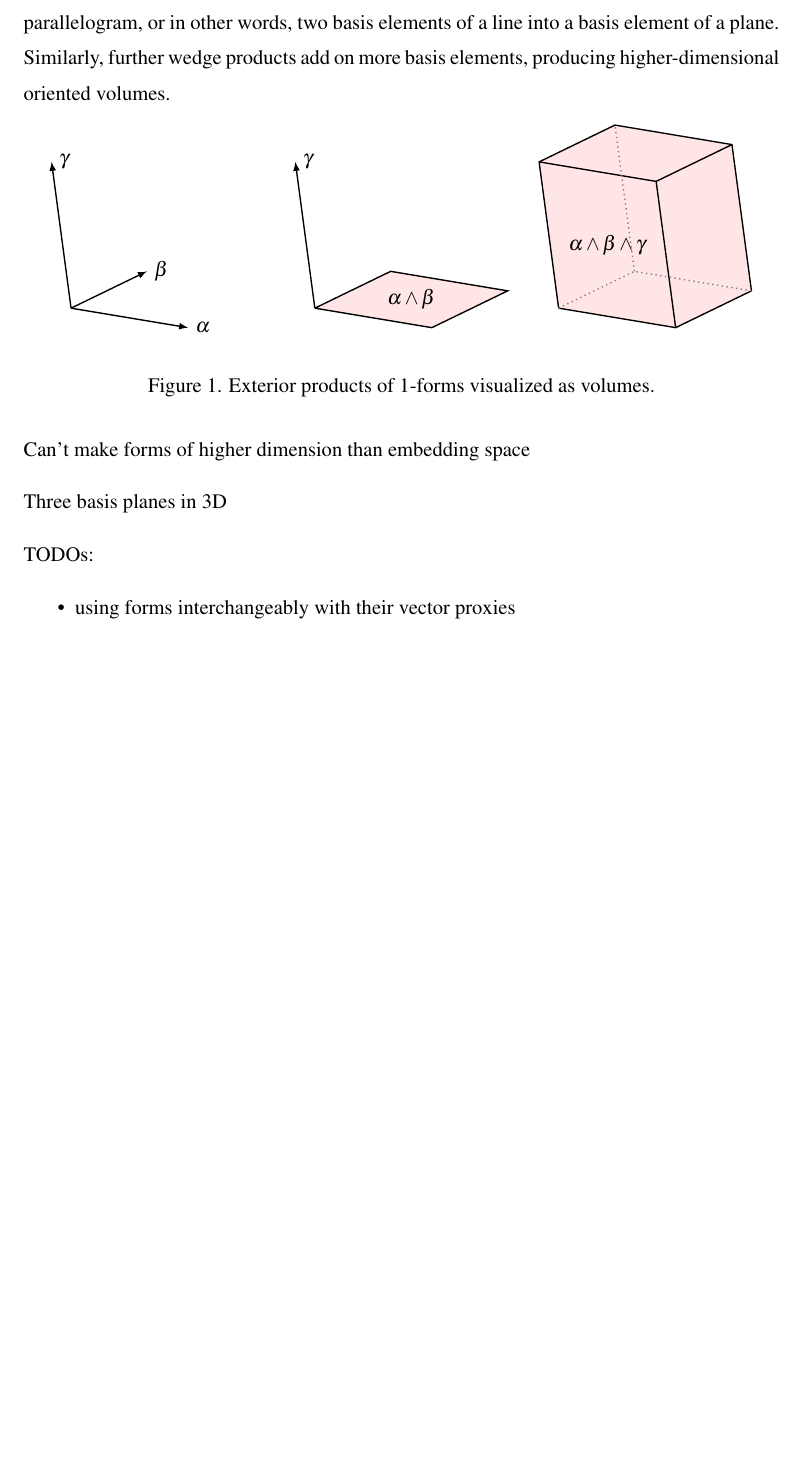
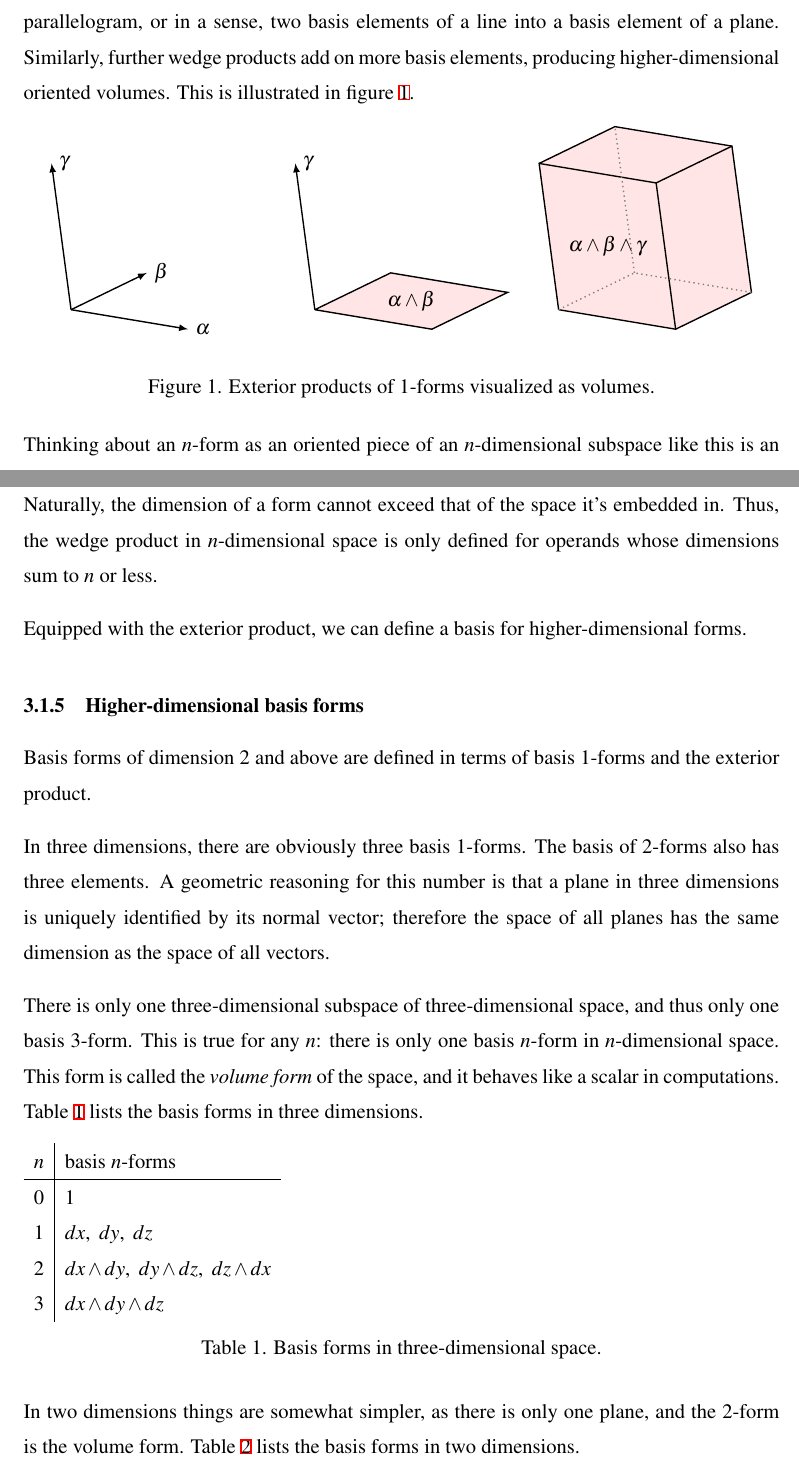
Before and after one commit to m0lentum/schoolwork, a LaTeX thesis (ties501/thesis.tex): part of page 11 of 22 before the commit and two parts of pages 11 and 12 of 24 after it, the two joined at a grey line, cut so that both start at the same text, the shorter picture padded with empty space. Compiled offline with XeLaTeX.

Commit message:
thesis: Proxy vectors, more on wedge product & basis forms

```diff
--- a/ties501/thesis.tex
+++ b/ties501/thesis.tex
@@ -281,10 +302,11 @@ $(\alpha(u), \alpha(v))$ and $(\beta(u), \beta(v))$.
 
 The 1-form wedge product can be visualized as combining two vectors
 into a single oriented parallelogram,
-or in other words, two basis elements of a line
+or in a sense, two basis elements of a line
 into a basis element of a plane.
 Similarly, further wedge products add on more basis elements,
 producing higher-dimensional oriented volumes.
+This is illustrated in figure \ref{fig:wedge}.
 
 \begin{figure}[h]
   \centering
@@ -326,8 +348,49 @@ producing higher-dimensional oriented volumes.
   \label{fig:wedge}
 \end{figure}
 
-Can't make forms of higher dimension than embedding space
+Thinking about an $n$-form as an oriented piece
+of an $n$-dimensional subspace like this is an intuition
+which will be useful in understanding the operations of exterior calculus.
 
-Three basis planes in 3D
+Naturally, the dimension of a form cannot exceed that of the space it's embedded in.
+Thus, the wedge product in $n$-dimensional space
+is only defined for operands whose dimensions sum to $n$ or less.
 
-TODOs:
+Equipped with the exterior product,
+we can define a basis for higher-dimensional forms.
+
+\subsection{Higher-dimensional basis forms}
+
+Basis forms of dimension 2 and above
+are defined in terms of basis 1-forms and the exterior product.
+
+In three dimensions, there are obviously three basis 1-forms.
+The basis of 2-forms also has three elements.
+A geometric reasoning for this number is that
+a plane in three dimensions is uniquely identified by its normal vector;
+therefore the space of all planes has the same dimension as the space of all vectors.
+
+There is only one three-dimensional subspace of three-dimensional space,
+and thus only one basis 3-form.
+This is true for any $n$:
+there is only one basis $n$-form in $n$-dimensional space.
+This form is called the \textit{volume form} of the space,
+and it behaves like a scalar in computations.
+Table \ref{tab:basis_3d} lists the basis forms in three dimensions.
+
+\begin{table}[h]
+  \begin{tabular}{c | l}
+    $n$ & basis $n$-forms \\
+    \hline
+    0 & 1 \\
+    1 & $dx$,\, $dy$,\, $dz$ \\
+    2 & $dx \wedge dy$,\, $dy \wedge dz$,\, $dz \wedge dx$ \\
+    3 & $dx \wedge dy \wedge dz$ \\
+  \end{tabular}
+  \caption{Basis forms in three-dimensional space.}
+  \label{tab:basis_3d}
+\end{table}
+
+In two dimensions things are somewhat simpler,
+as there is only one plane, and the 2-form is the volume form.
+Table \ref{tab:basis_2d} lists the basis forms in two dimensions.
@@ -334,3 +419,2 @@ TODOs:
 \begin{itemize}
-  \item using forms interchangeably with their vector proxies
   \item integration (1-forms -> line integrals, 2-forms -> surface integrals etc.)
```
Also changed, not shown: ties501/thesis.tex (58 more changed lines).
